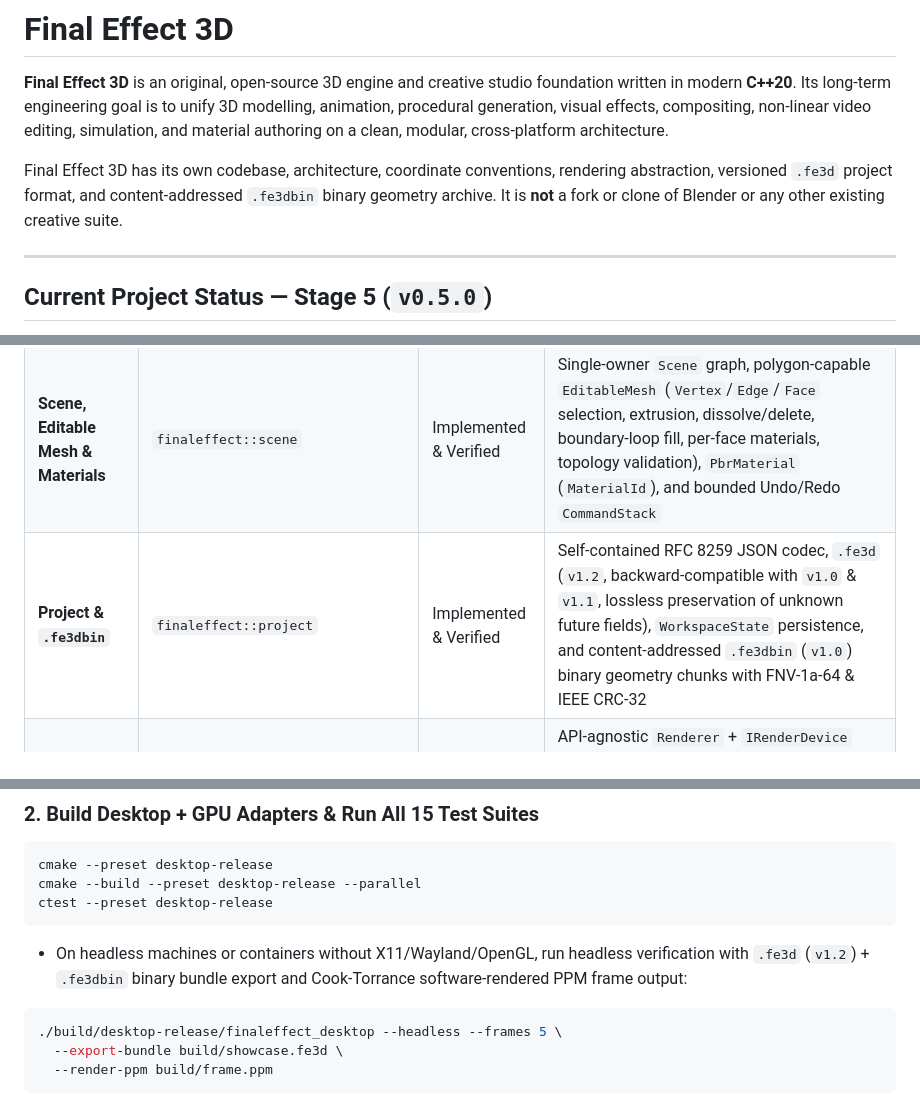
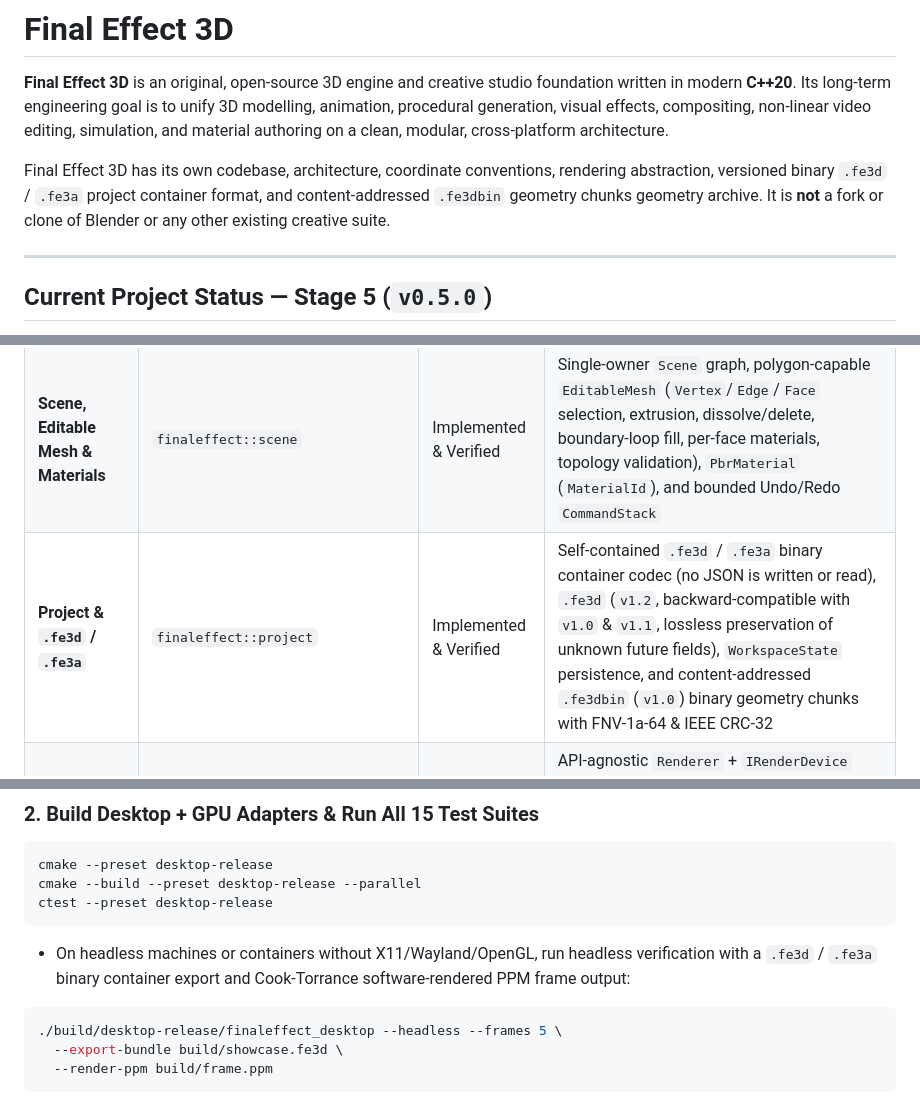
Before and after one commit to finalalpha1org-lab/Final-Effect-3D, a Markdown page: README.md, 3 parts joined by grey strips. Rendered like a GitHub page.

Commit message:
fe3d binary container: readme

````diff
--- a/README.md
+++ b/README.md
@@ -2,7 +2,7 @@
 
 **Final Effect 3D** is an original, open-source 3D engine and creative studio foundation written in modern **C++20**. Its long-term engineering goal is to unify 3D modelling, animation, procedural generation, visual effects, compositing, non-linear video editing, simulation, and material authoring on a clean, modular, cross-platform architecture.
 
-Final Effect 3D has its own codebase, architecture, coordinate conventions, rendering abstraction, versioned `.fe3d` project format, and content-addressed `.fe3dbin` binary geometry archive. It is **not** a fork or clone of Blender or any other existing creative suite.
+Final Effect 3D has its own codebase, architecture, coordinate conventions, rendering abstraction, versioned binary `.fe3d` / `.fe3a` project container format, and content-addressed `.fe3dbin` geometry chunks geometry archive. It is **not** a fork or clone of Blender or any other existing creative suite.
 
 ---
 
@@ -23,7 +23,7 @@ This repository implements **Stages 1–5**:
 | **Core** | `finaleffect::core` | Implemented & Verified | Deterministic `Engine` lifecycle (`v0.5.0`), `IApplication` separation, `Result<T>`/`Error`, severity-filtered `Logger`, `ResourceStats` telemetry (including `material_count` & `gpu_buffer_update_count`) |
 | **Math** | `finaleffect::math` | Implemented & Verified | Right-handed Y-up `Vec2`/`Vec3`/`Vec4`/`Quat` (XYZ Euler conversion)/`Mat4`/`Transform`, `Ray`, `AABB`, ray-AABB & Möller–Trumbore ray-triangle intersections |
 | **Scene, Editable Mesh & Materials** | `finaleffect::scene` | Implemented & Verified | Single-owner `Scene` graph, polygon-capable `EditableMesh` (`Vertex`/`Edge`/`Face` selection, extrusion, dissolve/delete, boundary-loop fill, per-face materials, topology validation), `PbrMaterial` (`MaterialId`), and bounded Undo/Redo `CommandStack` |
-| **Project & `.fe3dbin`** | `finaleffect::project` | Implemented & Verified | Self-contained RFC 8259 JSON codec, `.fe3d` (`v1.2`, backward-compatible with `v1.0` & `v1.1`, lossless preservation of unknown future fields), `WorkspaceState` persistence, and content-addressed `.fe3dbin` (`v1.0`) binary geometry chunks with FNV-1a-64 & IEEE CRC-32 |
+| **Project & `.fe3d` / `.fe3a`** | `finaleffect::project` | Implemented & Verified | Self-contained `.fe3d` / `.fe3a` binary container codec (no JSON is written or read), `.fe3d` (`v1.2`, backward-compatible with `v1.0` & `v1.1`, lossless preservation of unknown future fields), `WorkspaceState` persistence, and content-addressed `.fe3dbin` (`v1.0`) binary geometry chunks with FNV-1a-64 & IEEE CRC-32 |
 | **Rendering & Material Preview** | `finaleffect::rendering` | Implemented & Verified | API-agnostic `Renderer` + `IRenderDevice` (`updateMesh`, `beginOverlayPass`, multi-material submesh draws, alpha blending), CPU Cook-Torrance `SoftwareRenderDevice`, and live 3D sphere `MaterialPreviewRenderer` |
 | **Desktop GL 3.3** | `finaleffect::rendering_opengl33` | Implemented & Verified | OpenGL 3.3 Core Profile VAO/VBO/EBO (`glBufferSubData` in-place mesh updates) + GLSL 330 Cook-Torrance GGX PBR shader backend (`GlfwWindow` when system GLFW + OpenGL are present) |
 | **WebGL 2.0 / GLES 3.0** | `finaleffect::rendering_webgl2` | Implemented & Verified | WebGL 2.0 / OpenGL ES 3.0 VAO/VBO/EBO (`glBufferSubData` in-place mesh updates) + GLSL ES 3.00 (`#version 300 es`) Cook-Torrance GGX PBR shader backend |
@@ -89,7 +89,7 @@ cmake --build --preset desktop-release --parallel
 ctest --preset desktop-release
 ```
 
-* On headless machines or containers without X11/Wayland/OpenGL, run headless verification with `.fe3d` (`v1.2`) + `.fe3dbin` binary bundle export and Cook-Torrance software-rendered PPM frame output:
+* On headless machines or containers without X11/Wayland/OpenGL, run headless verification with a `.fe3d` / `.fe3a` binary container export and Cook-Torrance software-rendered PPM frame output:
 
 ```bash
 ./build/desktop-release/finaleffect_desktop --headless --frames 5 \
````
